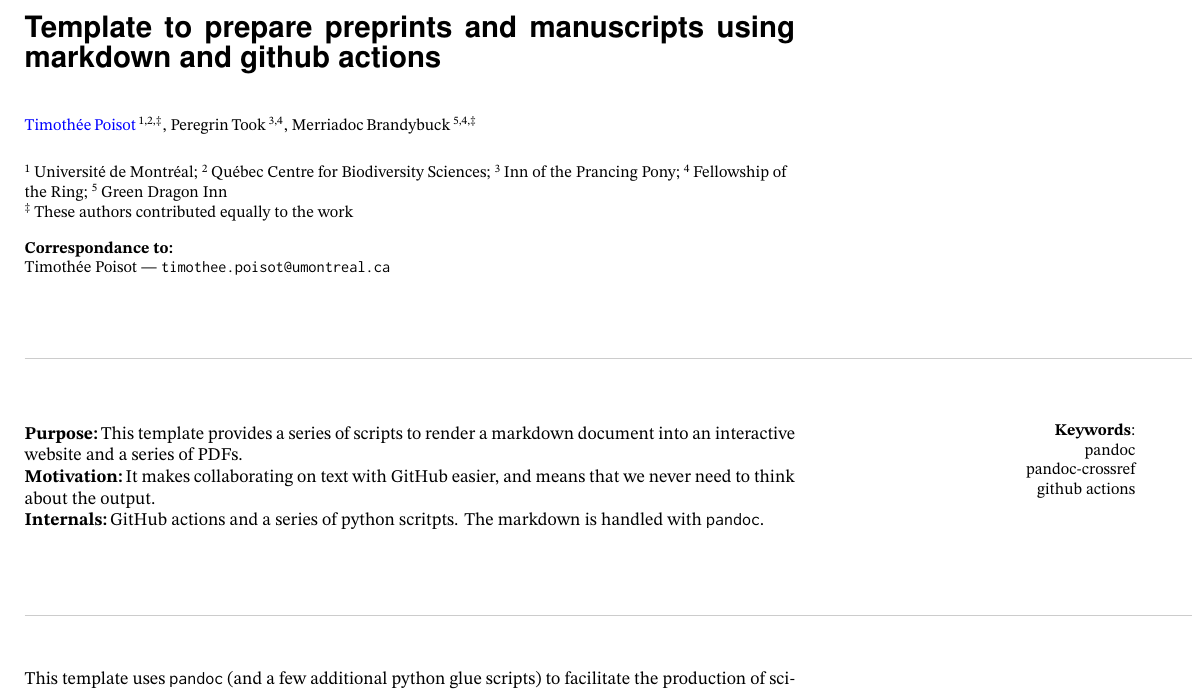
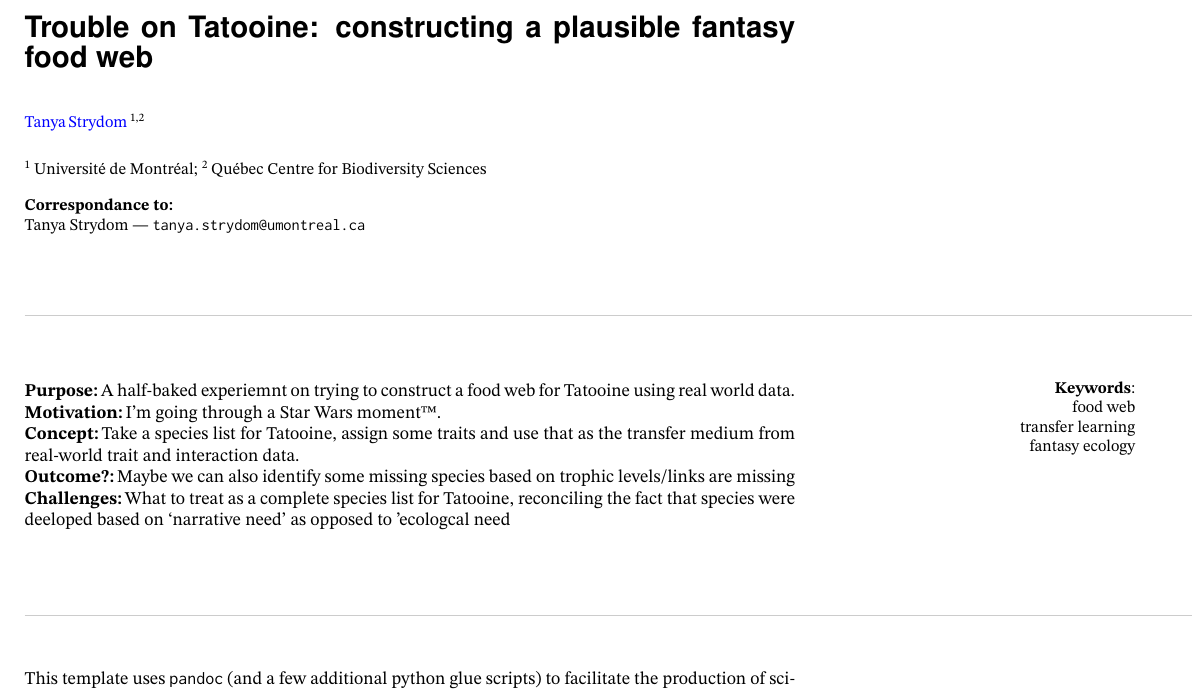
Before and after one commit to TanyaS08/trouble_tatooine, a LaTeX document (preprint.tex): part of page 1 of 5, cut at the place of the change. The pictures show the PDF file preprint.pdf that the author committed with the source.

Commit message:
Deploying to gh-pages from @ TanyaS08/trouble_tatooine@ddfa0977210ad41b741e522c4436a271bb9ad80d 🚀

```diff
--- a/preprint.tex
+++ b/preprint.tex
@@ -210,31 +210,22 @@ urlcolor=blue}
 
 \newcommand{\colorRule}[3][black]{\textcolor[HTML]{#1}{\rule{#2}{#3}}}
 
-\noindent {\LARGE \textbf{\textsf{Template to prepare preprints and
-manuscripts using markdown and github actions}}}
+\noindent {\LARGE \textbf{\textsf{Trouble on Tatooine: constructing a
+plausible fantasy food web}}}
 
 \medskip
 \begin{flushleft}
 {\small
 %
-\href{https://orcid.org/0000-0002-0735-5184}{Timothée\,Poisot}%
+\href{https://orcid.org/0000-0001-6067-1349}{Tanya\,Strydom}%
 %
-\,\textsuperscript{1,2,‡}, %
-Peregrin\,Took%
-%
-\,\textsuperscript{3,4}, %
-Merriadoc\,Brandybuck%
-%
-\,\textsuperscript{5,4,‡}
+\,\textsuperscript{1,2}
 \vskip 1em
 \textsuperscript{1}\,Université de Montréal; \textsuperscript{2}\,Québec
-Centre for Biodiversity Sciences; \textsuperscript{3}\,Inn of the
-Prancing Pony; \textsuperscript{4}\,Fellowship of the
-Ring; \textsuperscript{5}\,Green Dragon Inn\\
-\textsuperscript{‡}\,These authors contributed equally to the work\\
+Centre for Biodiversity Sciences\\
 \vskip 1em
 \textbf{Correspondance to:}\\
-Timothée Poisot --- \texttt{timothee.poisot@umontreal.ca}\\
+Tanya Strydom --- \texttt{tanya.strydom@umontreal.ca}\\
 }
 \end{flushleft}
 
@@ -245,20 +236,24 @@ Timothée Poisot --- \texttt{timothee.poisot@umontreal.ca}\\
 
 \marginpar{\vskip 1em\flushright
 {\small{\bfseries Keywords}:\par
-pandoc\\pandoc-crossref\\github actions\\}
+food web\\transfer learning\\fantasy ecology\\}
 }
 
 
 
 
-        {\bfseries Purpose:}\,This template provides a series of scripts
-to render a markdown document into an interactive website and a series
-of PDFs.\\%
-        {\bfseries Motivation:}\,It makes collaborating on text with
-GitHub easier, and means that we never need to think about the
-output.\\%
-        {\bfseries Internals:}\,GitHub actions and a series of python
-scritpts. The markdown is handled with \texttt{pandoc}.\\%
+        {\bfseries Purpose:}\,A half-baked experiemnt on trying to
+construct a food web for Tatooine using real world data.\\%
+        {\bfseries Motivation:}\,I'm going through a Star Wars
+moment™.\\%
+        {\bfseries Concept:}\,Take a species list for Tatooine, assign
+some traits and use that as the transfer medium from real-world trait
+and interaction data.\\%
+        {\bfseries Outcome?:}\,Maybe we can also identify some missing
+species based on trophic levels/links are missing\\%
+        {\bfseries Challenges:}\,What to treat as a complete species
+list for Tatooine, reconciling the fact that species were deeloped based
+on `narrative need' as opposed to 'ecologcal need\\%
 
 
 \vskip 2em
```
Also changed, not shown: author_template.tsv (+1 -3 lines), draft.tex (+18 -23 lines), draft.pdf, preprint.pdf, 1 other file.
